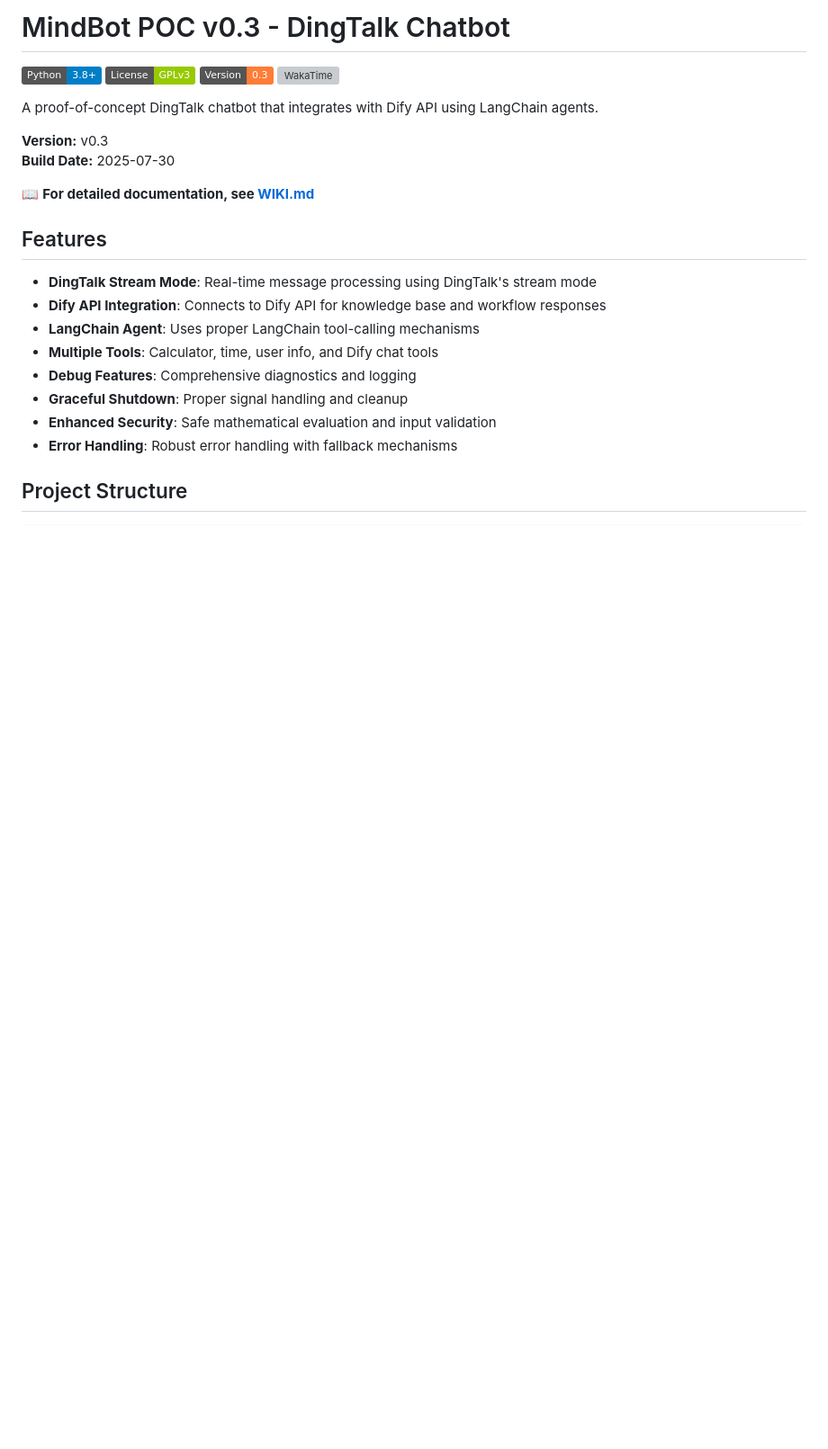
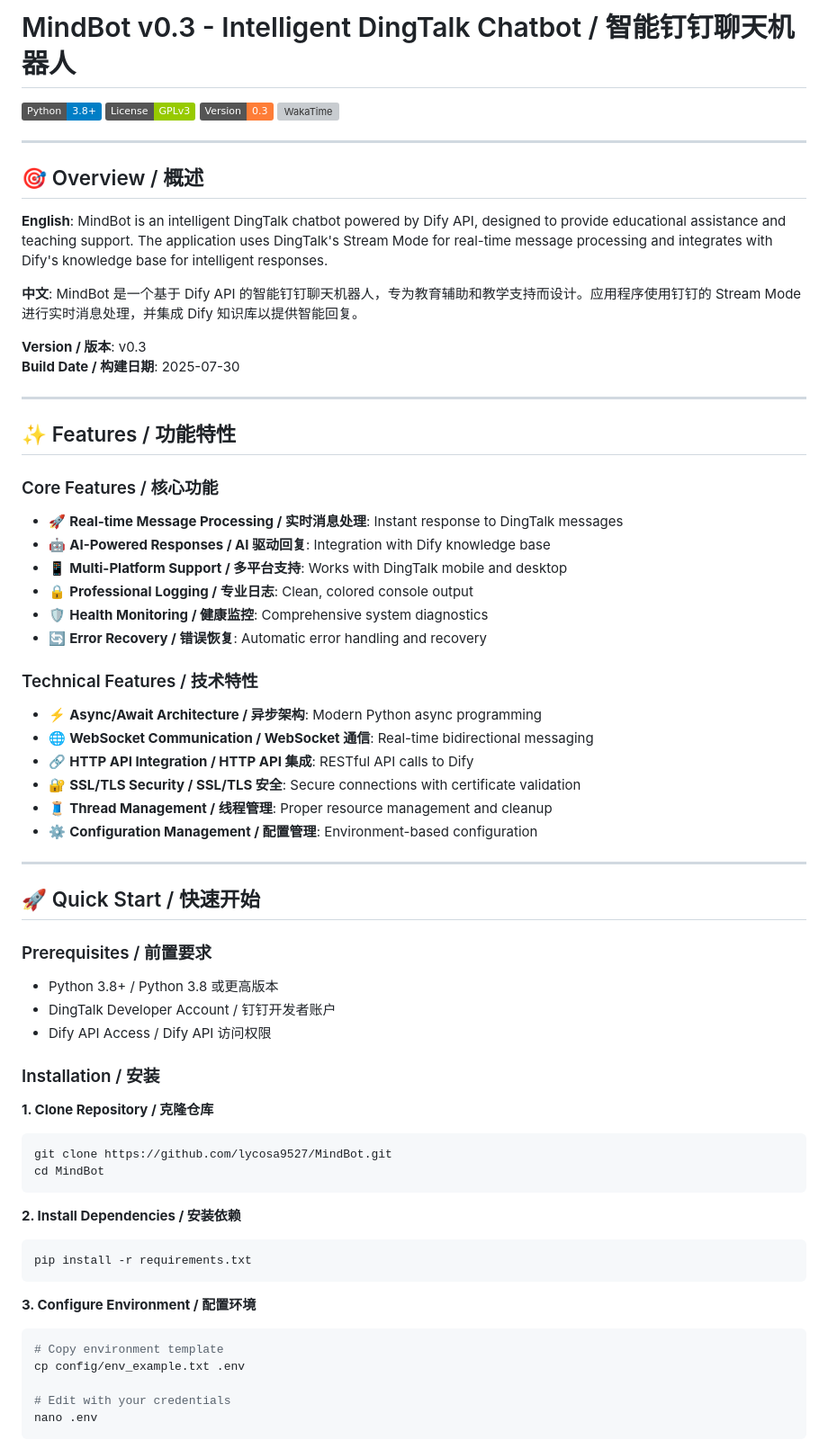
Before and after one commit to lycosa9527/MindBot, a Markdown page: README.md, the part around one of its changes. Shown at 90% size. Drawn GitHub-style; badges without logos; blank space fills up the shorter version; grey boxes are pictures that could not be loaded.

Commit message:
docs: Create comprehensive bilingual README with user-friendly design

````diff
--- a/README.md
+++ b/README.md
@@ -1,26 +1,69 @@
-# MindBot POC v0.3 - DingTalk Chatbot
+# MindBot v0.3 - Intelligent DingTalk Chatbot / 智能钉钉聊天机器人
 
 [![Python](https://img.shields.io/badge/Python-3.8+-blue.svg)](https://www.python.org/downloads/)
 [![License](https://img.shields.io/badge/License-GPLv3-green.svg)](LICENSE)
 [![Version](https://img.shields.io/badge/Version-0.3-orange.svg)](https://github.com/lycosa9527/MindBot/releases)
 [![WakaTime](https://wakatime.com/badge/user/60ba0518-3829-457f-ae10-3eff184d5f69/project/707446f2-b1e2-4f2d-8f57-53d016ce3302.svg)](https://wakatime.com/@60ba0518-3829-457f-ae10-3eff184d5f69/projects/707446f2-b1e2-4f2d-8f57-53d016ce3302)
 
-A proof-of-concept DingTalk chatbot that integrates with Dify API using LangChain agents.
+---
 
-**Version:** v0.3
-**Build Date:** 2025-07-30
+## 🎯 Overview / 概述
 
-📖 **For detailed documentation, see [WIKI.md](WIKI.md)**
+**English**: MindBot is an intelligent DingTalk chatbot powered by Dify API, designed to provide educational assistance and teaching support. The application uses DingTalk's Stream Mode for real-time message processing and integrates with Dify's knowledge base for intelligent responses.
 
-## Features
+**中文**: MindBot 是一个基于 Dify API 的智能钉钉聊天机器人，专为教育辅助和教学支持而设计。应用程序使用钉钉的 Stream Mode 进行实时消息处理，并集成 Dify 知识库以提供智能回复。
 
-- **DingTalk Stream Mode**: Real-time message processing using DingTalk's stream mode
-- **Dify API Integration**: Connects to Dify API for knowledge base and workflow responses
-- **LangChain Agent**: Uses proper LangChain tool-calling mechanisms
-- **Multiple Tools**: Calculator, time, user info, and Dify chat tools
-- **Debug Features**: Comprehensive diagnostics and logging
-- **Graceful Shutdown**: Proper signal handling and cleanup
-- **Enhanced Security**: Safe mathematical evaluation and input validation
-- **Error Handling**: Robust error handling with fallback mechanisms
+**Version / 版本**: v0.3
+**Build Date / 构建日期**: 2025-07-30
 
-## Project Structure
+---
+
+## ✨ Features / 功能特性
+
+### Core Features / 核心功能
+- 🚀 **Real-time Message Processing / 实时消息处理**: Instant response to DingTalk messages
+- 🤖 **AI-Powered Responses / AI 驱动回复**: Integration with Dify knowledge base
+- 📱 **Multi-Platform Support / 多平台支持**: Works with DingTalk mobile and desktop
+- 🔒 **Professional Logging / 专业日志**: Clean, colored console output
+- 🛡️ **Health Monitoring / 健康监控**: Comprehensive system diagnostics
+- 🔄 **Error Recovery / 错误恢复**: Automatic error handling and recovery
+
+### Technical Features / 技术特性
+- ⚡ **Async/Await Architecture / 异步架构**: Modern Python async programming
+- 🌐 **WebSocket Communication / WebSocket 通信**: Real-time bidirectional messaging
+- 🔗 **HTTP API Integration / HTTP API 集成**: RESTful API calls to Dify
+- 🔐 **SSL/TLS Security / SSL/TLS 安全**: Secure connections with certificate validation
+- 🧵 **Thread Management / 线程管理**: Proper resource management and cleanup
+- ⚙️ **Configuration Management / 配置管理**: Environment-based configuration
+
+---
+
+## 🚀 Quick Start / 快速开始
+
+### Prerequisites / 前置要求
+- Python 3.8+ / Python 3.8 或更高版本
+- DingTalk Developer Account / 钉钉开发者账户
+- Dify API Access / Dify API 访问权限
+
+### Installation / 安装
+
+**1. Clone Repository / 克隆仓库**
+```bash
+git clone https://github.com/lycosa9527/MindBot.git
+cd MindBot
+```
+
+**2. Install Dependencies / 安装依赖**
+```bash
+pip install -r requirements.txt
+```
+
+**3. Configure Environment / 配置环境**
+```bash
+# Copy environment template
+cp config/env_example.txt .env
+
+# Edit with your credentials
+nano .env
+```
+
````
Also changed, not shown: other parts of README.md (+182 -101 lines).
